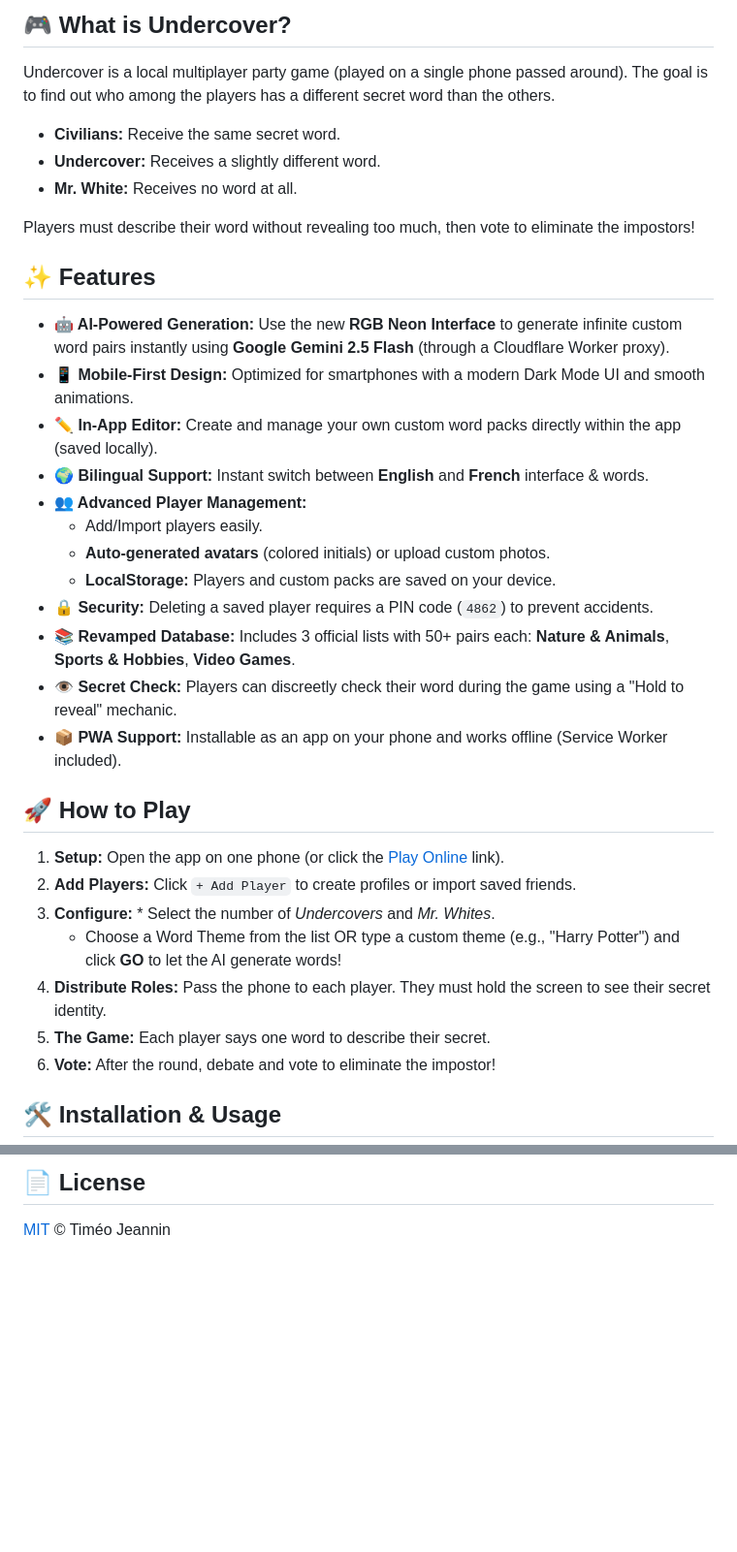
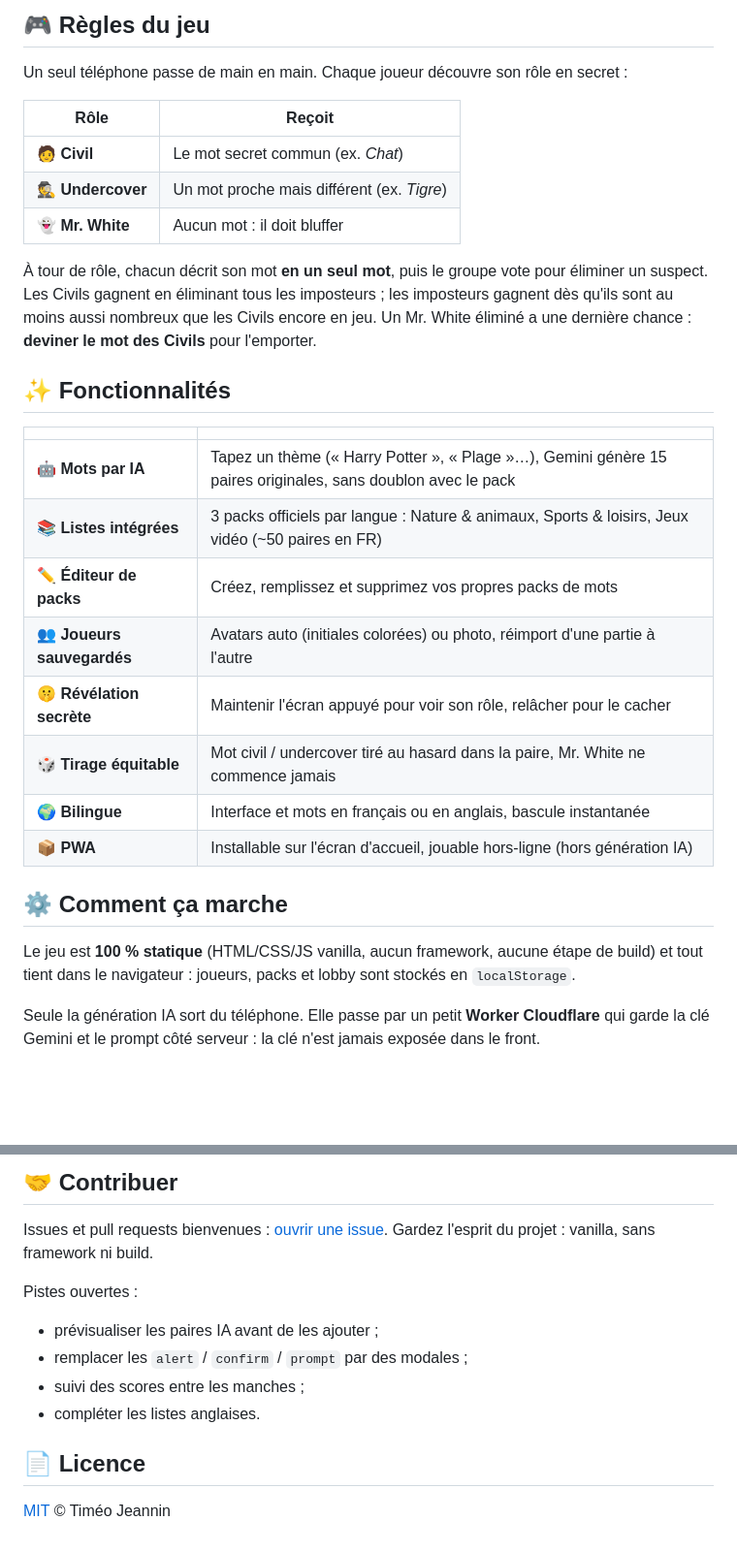
Before and after one commit to timeojea/undercover-plus, a Markdown page: README.md, 2 parts joined by grey strips. Shown at 97% size. Rendered like a GitHub page; blank space fills up the shorter version.

Commit message:
docs: README en français, même mise en page que PasteTok

```diff
--- a/README.md
+++ b/README.md
@@ -25,38 +21,34 @@
 
-## 🎮 What is Undercover?
+## 🎮 Règles du jeu
 
-Undercover is a local multiplayer party game (played on a single phone passed around). The goal is to find out who among the players has a different secret word than the others.
+Un seul téléphone passe de main en main. Chaque joueur découvre son rôle en secret :
 
-* **Civilians:** Receive the same secret word.
-* **Undercover:** Receives a slightly different word.
-* **Mr. White:** Receives no word at all.
+| Rôle | Reçoit |
+|---|---|
+| 🧑 **Civil** | Le mot secret commun (ex. *Chat*) |
+| 🕵️ **Undercover** | Un mot proche mais différent (ex. *Tigre*) |
+| 👻 **Mr. White** | Aucun mot : il doit bluffer |
 
-Players must describe their word without revealing too much, then vote to eliminate the impostors!
+À tour de rôle, chacun décrit son mot **en un seul mot**, puis le groupe vote pour éliminer un suspect.
+Les Civils gagnent en éliminant tous les imposteurs ; les imposteurs gagnent dès qu'ils sont au moins aussi nombreux que les Civils encore en jeu.
+Un Mr. White éliminé a une dernière chance : **deviner le mot des Civils** pour l'emporter.
 
-## ✨ Features
+## ✨ Fonctionnalités
 
-* **🤖 AI-Powered Generation:** Use the new **RGB Neon Interface** to generate infinite custom word pairs instantly using **Google Gemini 2.5 Flash** (through a Cloudflare Worker proxy).
-* **📱 Mobile-First Design:** Optimized for smartphones with a modern Dark Mode UI and smooth animations.
-* **✏️ In-App Editor:** Create and manage your own custom word packs directly within the app (saved locally).
-* **🌍 Bilingual Support:** Instant switch between **English** and **French** interface & words.
-* **👥 Advanced Player Management:**
-    * Add/Import players easily.
-    * **Auto-generated avatars** (colored initials) or upload custom photos.
-    * **LocalStorage:** Players and custom packs are saved on your device.
-* **🔒 Security:** Deleting a saved player requires a PIN code (`4862`) to prevent accidents.
-* **📚 Revamped Database:** Includes 3 official lists with 50+ pairs each: **Nature & Animals**, **Sports & Hobbies**, **Video Games**.
-* **👁️ Secret Check:** Players can discreetly check their word during the game using a "Hold to reveal" mechanic.
-* **📦 PWA Support:** Installable as an app on your phone and works offline (Service Worker included).
+| | |
+|---|---|
+| 🤖 **Mots par IA** | Tapez un thème (« Harry Potter », « Plage »…), Gemini génère 15 paires originales, sans doublon avec le pack |
+| 📚 **Listes intégrées** | 3 packs officiels par langue : Nature & animaux, Sports & loisirs, Jeux vidéo (~50 paires en FR) |
+| ✏️ **Éditeur de packs** | Créez, remplissez et supprimez vos propres packs de mots |
+| 👥 **Joueurs sauvegardés** | Avatars auto (initiales colorées) ou photo, réimport d'une partie à l'autre |
+| 🤫 **Révélation secrète** | Maintenir l'écran appuyé pour voir son rôle, relâcher pour le cacher |
+| 🎲 **Tirage équitable** | Mot civil / undercover tiré au hasard dans la paire, Mr. White ne commence jamais |
+| 🌍 **Bilingue** | Interface et mots en français ou en anglais, bascule instantanée |
+| 📦 **PWA** | Installable sur l'écran d'accueil, jouable hors-ligne (hors génération IA) |
 
-## 🚀 How to Play
+## ⚙️ Comment ça marche
 
-1.  **Setup:** Open the app on one phone (or click the [Play Online](https://timeojea.github.io/undercover-plus/) link).
-2.  **Add Players:** Click `+ Add Player` to create profiles or import saved friends.
-3.  **Configure:** * Select the number of *Undercovers* and *Mr. Whites*.
-    * Choose a Word Theme from the list OR type a custom theme (e.g., "Harry Potter") and click **GO** to let the AI generate words!
-4.  **Distribute Roles:** Pass the phone to each player. They must hold the screen to see their secret identity.
-5.  **The Game:** Each player says one word to describe their secret.
-6.  **Vote:** After the round, debate and vote to eliminate the impostor!
+Le jeu est **100 % statique** (HTML/CSS/JS vanilla, aucun framework, aucune étape de build) et tout tient dans le navigateur : joueurs, packs et lobby sont stockés en `localStorage`.
 
-## 🛠️ Installation & Usage
+Seule la génération IA sort du téléphone. Elle passe par un petit **Worker Cloudflare** qui garde la clé Gemini et le prompt côté serveur : la clé n'est jamais exposée dans le front.
 
@@ -98,4 +135,14 @@ Issues and pull requests are welcome. Keep it vanilla: no framework, no build st
 
-## 📄 License
+## 🤝 Contribuer
+
+Issues et pull requests bienvenues : [ouvrir une issue](https://github.com/timeojea/undercover-plus/issues). Gardez l'esprit du projet : vanilla, sans framework ni build.
+
+Pistes ouvertes :
+- prévisualiser les paires IA avant de les ajouter ;
+- remplacer les `alert` / `confirm` / `prompt` par des modales ;
+- suivi des scores entre les manches ;
+- compléter les listes anglaises.
+
+## 📄 Licence
 
 [MIT](LICENSE) © Timéo Jeannin
```
Also changed, not shown: other parts of README.md (+81 -40 lines).
